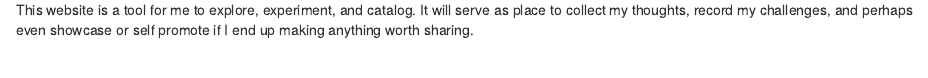
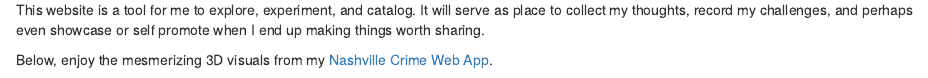
Before and after one commit to mcnewcp/web-personalwebsite-xmin, an R Markdown document (content/_index.Rmarkdown): the page in a window 1100 px wide, from 130 px down. Rendered offline with R 4.5, knitr and Pandoc, with nearby package versions.

Commit message:
edit homepage to feature nashville-crime-data-map gif

```diff
--- a/content/_index.Rmarkdown
+++ b/content/_index.Rmarkdown
@@ -6,6 +6,8 @@ title: Home
 
 ## Coy's Page
 
-This website is a tool for me to explore, experiment, and catalog.  It will serve as place to collect my thoughts, record my challenges, and perhaps even showcase or self promote if I end up making anything worth sharing.
+This website is a tool for me to explore, experiment, and catalog.  It will serve as place to collect my thoughts, record my challenges, and perhaps even showcase or self promote when I end up making things worth sharing.
 
-![](https://media.giphy.com/media/HK4ientkoZxzTZvsbw/giphy.gif)
+Below, enjoy the mesmerizing 3D visuals from my [Nashville Crime Web App](https://mcnewcp.shinyapps.io/nashville-crime-map/).
+
+![](/post/2021-03-13-nashville-crime-web-app-part-4-shiny_files/nashville-crime-data-map_2021-06-08.gif)
```
Also changed, not shown: 1 other file.
